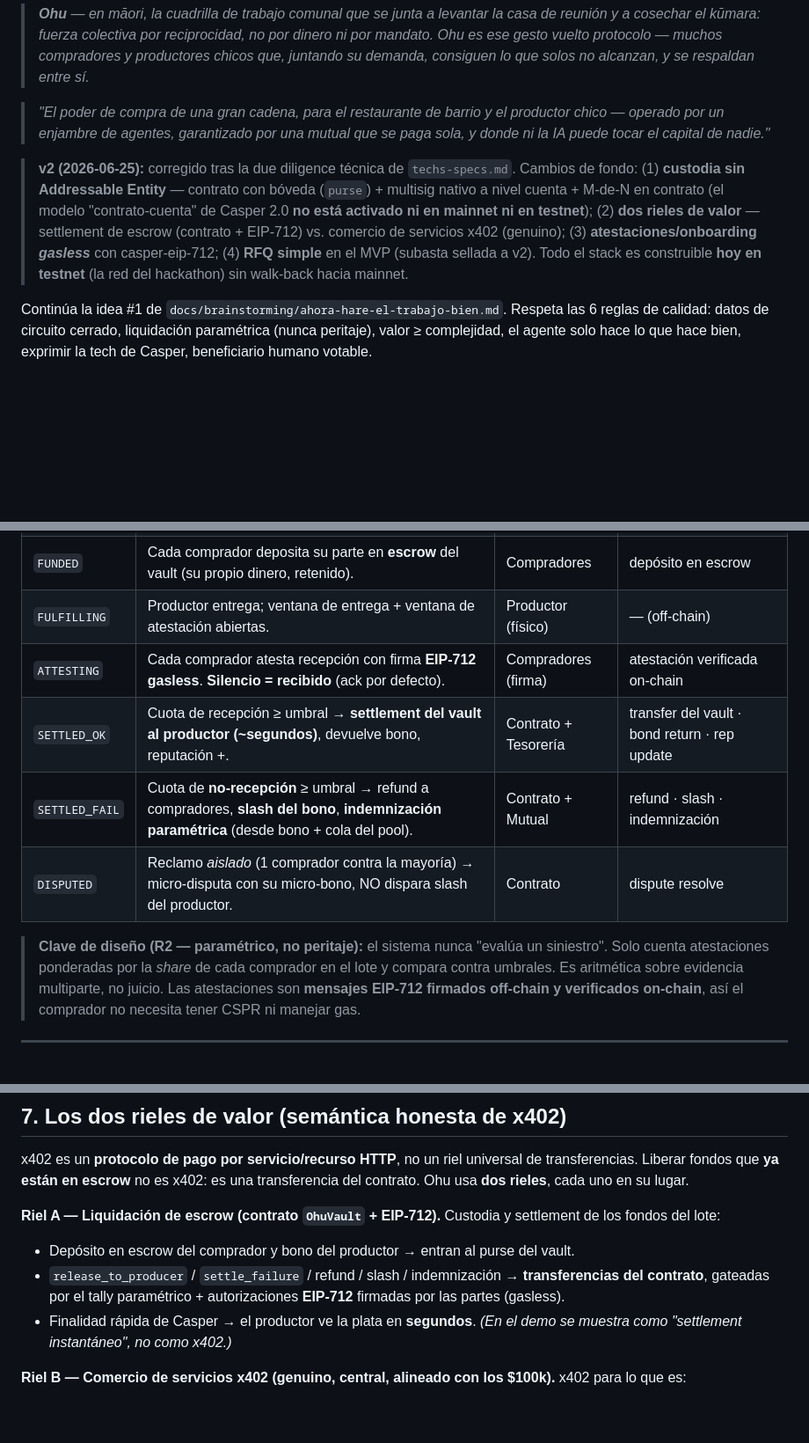
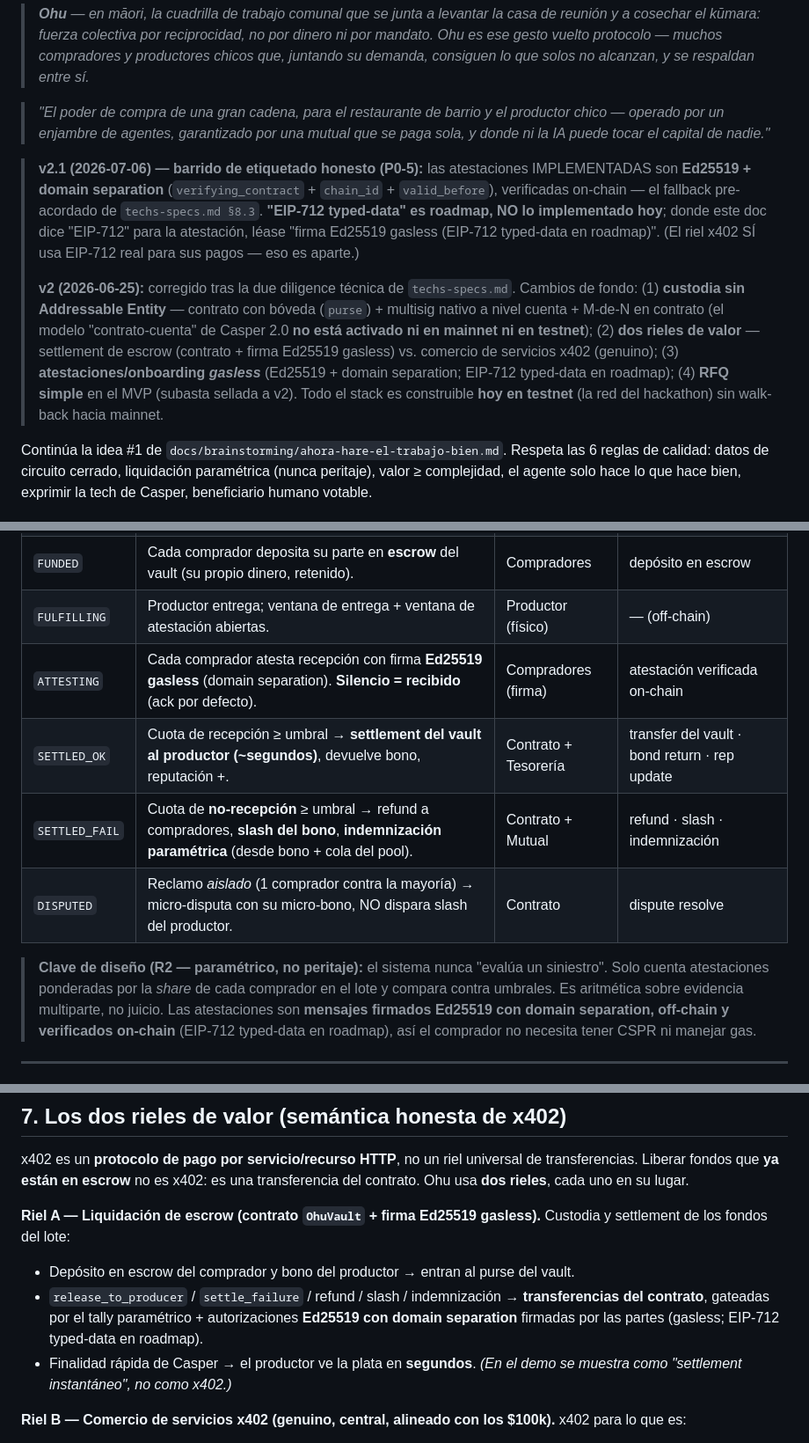
Before and after one commit to manuelpenazuniga/ohu, a Markdown page: ohu.md, 3 parts joined by grey strips. Shown at 88% size. Rendered like a GitHub page; blank space fills up the shorter version.

```diff
--- a/ohu.md
+++ b/ohu.md
@@ -7,7 +7,13 @@
 
 > *"El poder de compra de una gran cadena, para el restaurante de barrio y el productor chico — operado por un enjambre de agentes, garantizado por una mutual que se paga sola, y donde ni la IA puede tocar el capital de nadie."*
 
-> **v2 (2026-06-25):** corregido tras la due diligence técnica de `techs-specs.md`. Cambios de fondo: (1) **custodia sin Addressable Entity** — contrato con bóveda (`purse`) + multisig nativo a nivel cuenta + M-de-N en contrato (el modelo "contrato-cuenta" de Casper 2.0 **no está activado ni en mainnet ni en testnet**); (2) **dos rieles de valor** — settlement de escrow (contrato + EIP-712) vs. comercio de servicios x402 (genuino); (3) **atestaciones/onboarding *gasless*** con casper-eip-712; (4) **RFQ simple** en el MVP (subasta sellada a v2). Todo el stack es construible **hoy en testnet** (la red del hackathon) sin walk-back hacia mainnet.
+> **v2.1 (2026-07-06) — barrido de etiquetado honesto (P0-5):** las atestaciones IMPLEMENTADAS son
+> **Ed25519 + domain separation** (`verifying_contract` + `chain_id` + `valid_before`), verificadas
+> on-chain — el fallback pre-acordado de `techs-specs.md §8.3`. **"EIP-712 typed-data" es roadmap, NO
+> lo implementado hoy**; donde este doc dice "EIP-712" para la atestación, léase "firma Ed25519 gasless
+> (EIP-712 typed-data en roadmap)". (El riel x402 SÍ usa EIP-712 real para sus pagos — eso es aparte.)
+>
+> **v2 (2026-06-25):** corregido tras la due diligence técnica de `techs-specs.md`. Cambios de fondo: (1) **custodia sin Addressable Entity** — contrato con bóveda (`purse`) + multisig nativo a nivel cuenta + M-de-N en contrato (el modelo "contrato-cuenta" de Casper 2.0 **no está activado ni en mainnet ni en testnet**); (2) **dos rieles de valor** — settlement de escrow (contrato + firma Ed25519 gasless) vs. comercio de servicios x402 (genuino); (3) **atestaciones/onboarding *gasless*** (Ed25519 + domain separation; EIP-712 typed-data en roadmap); (4) **RFQ simple** en el MVP (subasta sellada a v2). Todo el stack es construible **hoy en testnet** (la red del hackathon) sin walk-back hacia mainnet.
 
 Continúa la idea #1 de `docs/brainstorming/ahora-hare-el-trabajo-bien.md`. Respeta las 6 reglas de calidad: datos de circuito cerrado, liquidación paramétrica (nunca peritaje), valor ≥ complejidad, el agente solo hace lo que hace bien, exprimir la tech de Casper, beneficiario humano votable.
 
@@ -81,12 +87,12 @@ Cada "ronda" de compra es una máquina de estados determinista. El agente *orque
 | `AWARDED` | Clearing determinista: gana precio que cumple spec, ponderado por reputación. | Contrato (regla) | award |
 | `FUNDED` | Cada comprador deposita su parte en **escrow** del vault (su propio dinero, retenido). | Compradores | depósito en escrow |
 | `FULFILLING` | Productor entrega; ventana de entrega + ventana de atestación abiertas. | Productor (físico) | — (off-chain) |
-| `ATTESTING` | Cada comprador atesta recepción con firma **EIP-712 gasless**. **Silencio = recibido** (ack por defecto). | Compradores (firma) | atestación verificada on-chain |
+| `ATTESTING` | Cada comprador atesta recepción con firma **Ed25519 gasless** (domain separation). **Silencio = recibido** (ack por defecto). | Compradores (firma) | atestación verificada on-chain |
 | `SETTLED_OK` | Cuota de recepción ≥ umbral → **settlement del vault al productor (~segundos)**, devuelve bono, reputación +. | Contrato + Tesorería | transfer del vault · bond return · rep update |
 | `SETTLED_FAIL` | Cuota de **no-recepción** ≥ umbral → refund a compradores, **slash del bono**, **indemnización paramétrica** (desde bono + cola del pool). | Contrato + Mutual | refund · slash · indemnización |
 | `DISPUTED` | Reclamo *aislado* (1 comprador contra la mayoría) → micro-disputa con su micro-bono, NO dispara slash del productor. | Contrato | dispute resolve |
 
-> **Clave de diseño (R2 — paramétrico, no peritaje):** el sistema nunca "evalúa un siniestro". Solo cuenta atestaciones ponderadas por la *share* de cada comprador en el lote y compara contra umbrales. Es aritmética sobre evidencia multiparte, no juicio. Las atestaciones son **mensajes EIP-712 firmados off-chain y verificados on-chain**, así el comprador no necesita tener CSPR ni manejar gas.
+> **Clave de diseño (R2 — paramétrico, no peritaje):** el sistema nunca "evalúa un siniestro". Solo cuenta atestaciones ponderadas por la *share* de cada comprador en el lote y compara contra umbrales. Es aritmética sobre evidencia multiparte, no juicio. Las atestaciones son **mensajes firmados Ed25519 con domain separation, off-chain y verificados on-chain** (EIP-712 typed-data en roadmap), así el comprador no necesita tener CSPR ni manejar gas.
 
 ---
 
@@ -168,9 +174,9 @@ Crítico para R4 y para el pitch de seguridad: **la lógica que mueve dinero es
 
 x402 es un **protocolo de pago por servicio/recurso HTTP**, no un riel universal de transferencias. Liberar fondos que **ya están en escrow** no es x402: es una transferencia del contrato. Ohu usa **dos rieles**, cada uno en su lugar.
 
-**Riel A — Liquidación de escrow (contrato `OhuVault` + EIP-712).** Custodia y settlement de los fondos del lote:
+**Riel A — Liquidación de escrow (contrato `OhuVault` + firma Ed25519 gasless).** Custodia y settlement de los fondos del lote:
 - Depósito en escrow del comprador y bono del productor → entran al purse del vault.
-- `release_to_producer` / `settle_failure` / refund / slash / indemnización → **transferencias del contrato**, gateadas por el tally paramétrico + autorizaciones **EIP-712** firmadas por las partes (gasless).
+- `release_to_producer` / `settle_failure` / refund / slash / indemnización → **transferencias del contrato**, gateadas por el tally paramétrico + autorizaciones **Ed25519 con domain separation** firmadas por las partes (gasless; EIP-712 typed-data en roadmap).
 - Finalidad rápida de Casper → el productor ve la plata en **segundos**. *(En el demo se muestra como "settlement instantáneo", no como x402.)*
 
 **Riel B — Comercio de servicios x402 (genuino, central, alineado con los $100k).** x402 para lo que es:
```
Also changed, not shown: other parts of ohu.md (+5 -5 lines), agents/docs-x402.md (+2 -1 lines), docs/ESTADO.md (+3 -2 lines).
